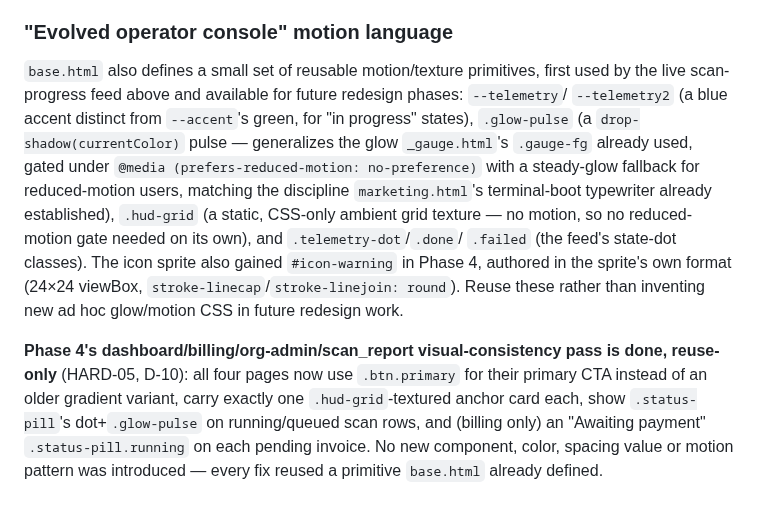
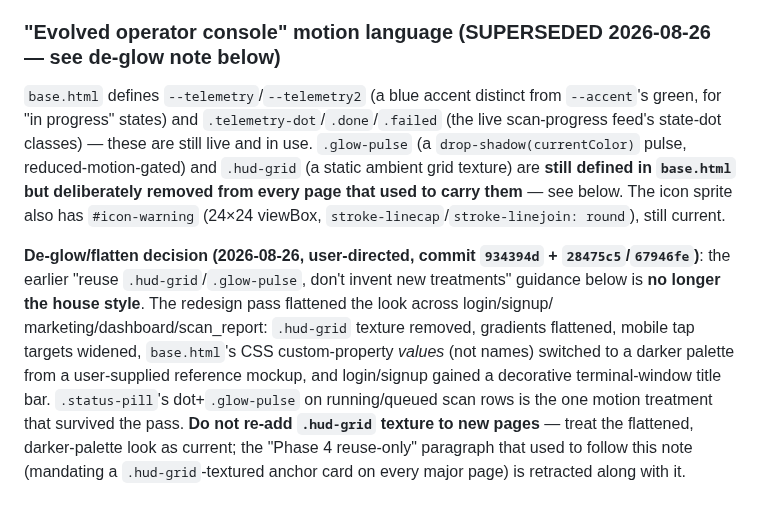
Before and after one commit to Ayomide1450/WebVulnScanner, a Markdown page: CLAUDE.md, the part around the change. Rendered like a GitHub page.

Commit message:
docs: update CLAUDE.md frontend-design section for de-glow redesign
Superseded the stale .hud-grid/.glow-pulse reuse-only guidance from the
2026-08-26 flatten/de-glow pass (934394d/28475c5/67946fe) — .hud-grid
texture is removed from all pages now, darker palette values, terminal-
window title bar on login/signup. .glow-pulse survives only on
.status-pill's running/queued dot.

Co-Authored-By: Claude Sonnet 5 <noreply@anthropic.com>
Claude-Session: https://claude.ai/code/session_01JFW54nMm8dtoP9hwK5jf6t

```diff
--- a/CLAUDE.md
+++ b/CLAUDE.md
@@ -328,23 +328,24 @@ have unscoped `label`/`input`/`select`/`button` selectors that would otherwise l
 other form in the app (auth pages included) — keep this pattern for any future form-heavy page
 rather than adding bare element selectors to `base.html` directly.
 
-### "Evolved operator console" motion language
+### "Evolved operator console" motion language (SUPERSEDED 2026-08-26 — see de-glow note below)
 
-`base.html` also defines a small set of reusable motion/texture primitives, first used by the
-live scan-progress feed above and available for future redesign phases: `--telemetry`/
-`--telemetry2` (a blue accent distinct from `--accent`'s green, for "in progress" states),
-`.glow-pulse` (a `drop-shadow(currentColor)` pulse — generalizes the glow `_gauge.html`'s
-`.gauge-fg` already used, gated under `@media (prefers-reduced-motion: no-preference)` with a
-steady-glow fallback for reduced-motion users, matching the discipline `marketing.html`'s
-terminal-boot typewriter already established), `.hud-grid` (a static, CSS-only ambient grid
-texture — no motion, so no reduced-motion gate needed on its own), and `.telemetry-dot`/`.done`/
-`.failed` (the feed's state-dot classes). The icon sprite also gained `#icon-warning` in Phase 4,
-authored in the sprite's own format (24×24 viewBox, `stroke-linecap`/`stroke-linejoin: round`).
-Reuse these rather than inventing new ad hoc glow/motion CSS in future redesign work.
+`base.html` defines `--telemetry`/`--telemetry2` (a blue accent distinct from `--accent`'s
+green, for "in progress" states) and `.telemetry-dot`/`.done`/`.failed` (the live scan-progress
+feed's state-dot classes) — these are still live and in use. `.glow-pulse` (a
+`drop-shadow(currentColor)` pulse, reduced-motion-gated) and `.hud-grid` (a static ambient grid
+texture) are **still defined in `base.html` but deliberately removed from every page that used
+to carry them** — see below. The icon sprite also has `#icon-warning` (24×24 viewBox,
+`stroke-linecap`/`stroke-linejoin: round`), still current.
 
-**Phase 4's dashboard/billing/org-admin/scan_report visual-consistency pass is done, reuse-only**
-(HARD-05, D-10): all four pages now use `.btn.primary` for their primary CTA instead of an older
-gradient variant, carry exactly one `.hud-grid`-textured anchor card each, show `.status-pill`'s
-dot+`.glow-pulse` on running/queued scan rows, and (billing only) an "Awaiting payment"
-`.status-pill.running` on each pending invoice. No new component, color, spacing value or motion
-pattern was introduced — every fix reused a primitive `base.html` already defined.
+**De-glow/flatten decision (2026-08-26, user-directed, commit `934394d` + `28475c5`/`67946fe`)**:
+the earlier "reuse `.hud-grid`/`.glow-pulse`, don't invent new treatments" guidance below is
+**no longer the house style**. The redesign pass flattened the look across login/signup/
+marketing/dashboard/scan_report: `.hud-grid` texture removed, gradients flattened, mobile tap
+targets widened, `base.html`'s CSS custom-property *values* (not names) switched to a darker
+palette from a user-supplied reference mockup, and login/signup gained a decorative
+terminal-window title bar. `.status-pill`'s dot+`.glow-pulse` on running/queued scan rows is the
+one motion treatment that survived the pass. **Do not re-add `.hud-grid` texture to new pages** —
+treat the flattened, darker-palette look as current; the "Phase 4 reuse-only" paragraph that used
+to follow this note (mandating a `.hud-grid`-textured anchor card on every major page) is
+retracted along with it.
```
